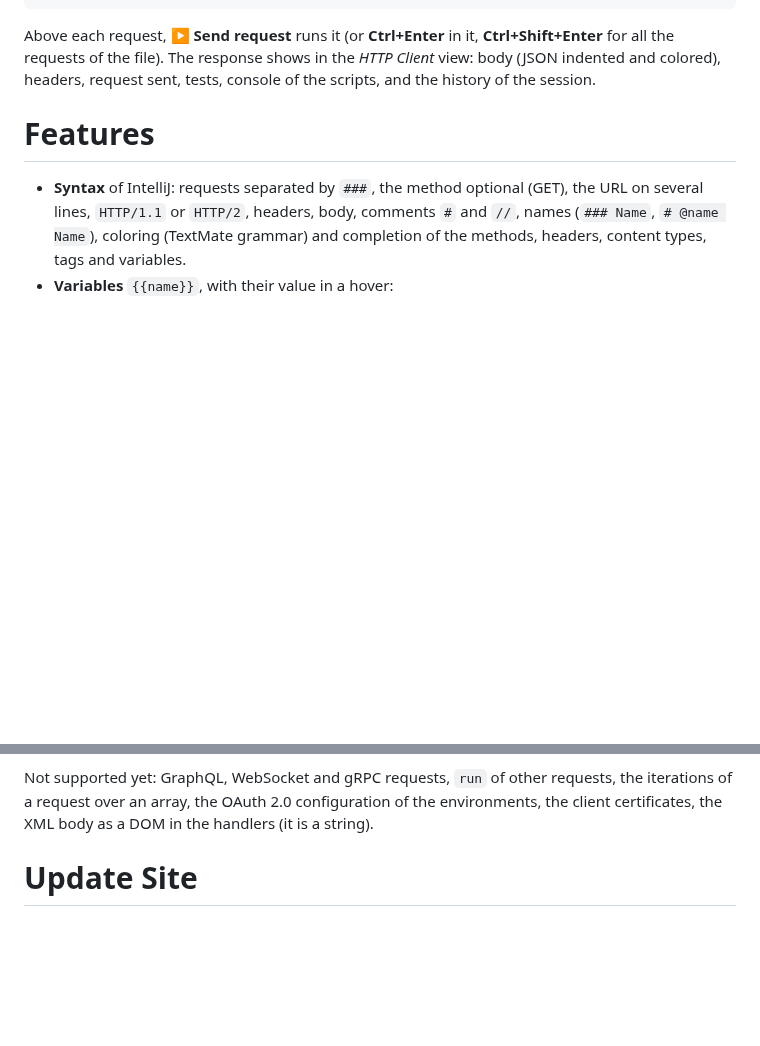
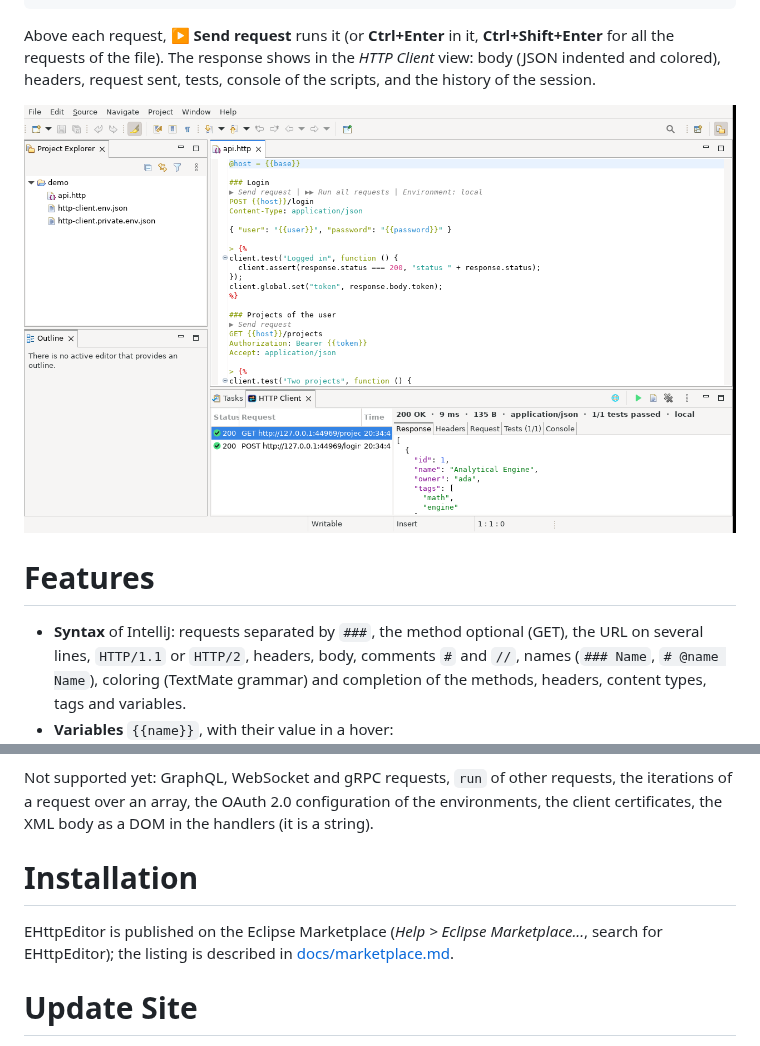
Before and after one commit to RoiSoleil/ehttpeditor, a Markdown page: README.md, 2 parts joined by grey strips. Rendered like a GitHub page; pictures changed too: docs/screenshot.png (added); blank space fills up the shorter version.

```diff
--- a/README.md
+++ b/README.md
@@ -32,6 +32,8 @@ Authorization: Bearer {{token}}
 Above each request, **▶ Send request** runs it (or **Ctrl+Enter** in it, **Ctrl+Shift+Enter** for all the requests
 of the file). The response shows in the *HTTP Client* view: body (JSON indented and colored), headers, request sent,
 tests, console of the scripts, and the history of the session.
+
+![ehttpeditor](docs/screenshot.png)
 
 # Features
 
@@ -70,6 +72,11 @@ The timeouts, the User-Agent, the size of the history and the cookies kept are i
 Not supported yet: GraphQL, WebSocket and gRPC requests, `run` of other requests, the iterations of a request over
 an array, the OAuth 2.0 configuration of the environments, the client certificates, the XML body as a DOM in the
 handlers (it is a string).
+
+# Installation
+
+EHttpEditor is published on the Eclipse Marketplace (*Help > Eclipse Marketplace...*, search for EHttpEditor);
+the listing is described in [docs/marketplace.md](docs/marketplace.md).
 
 # Update Site
 
```
Also changed, not shown: docs/marketplace.md (added, +56 -0 lines).
